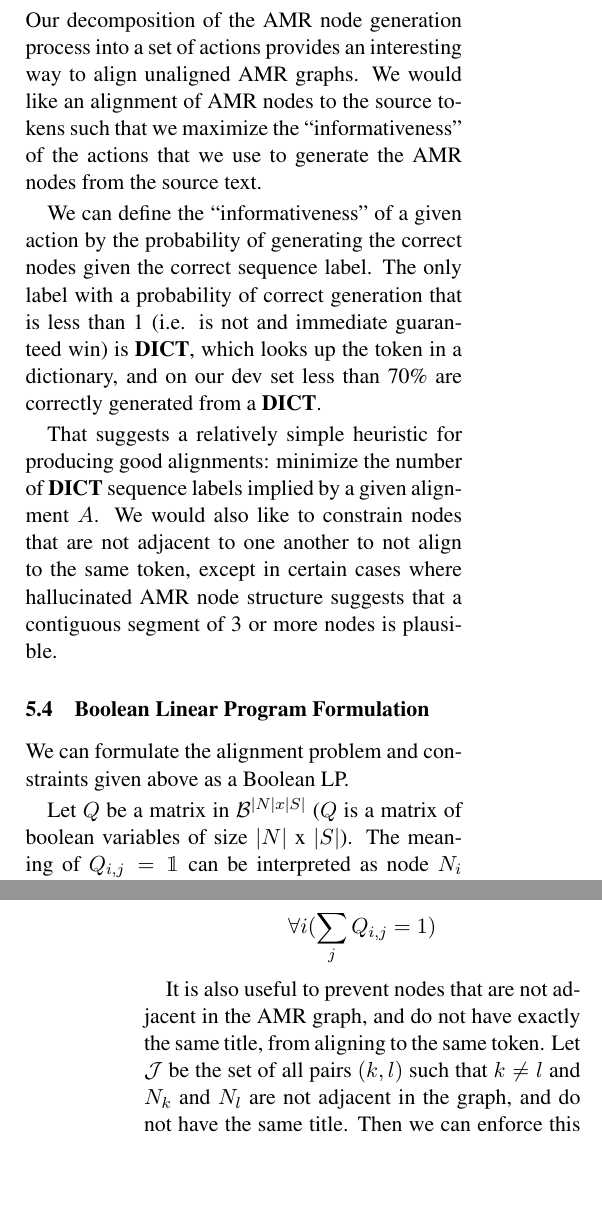
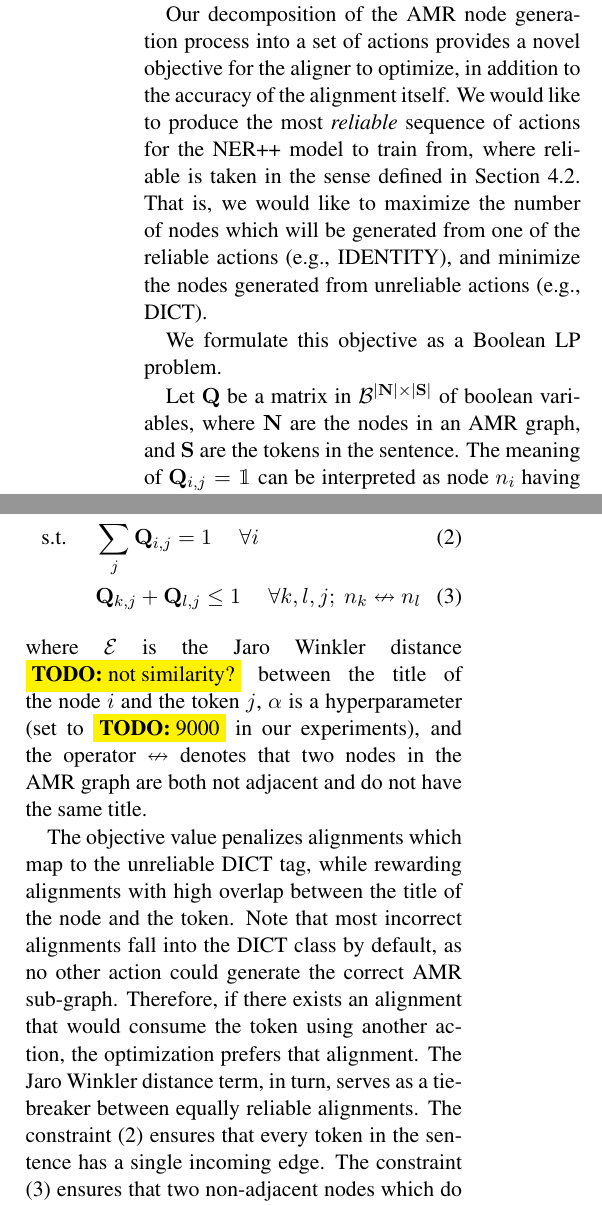
Before and after one commit to ajrulez/acl-2015-amr, a LaTeX paper (amr-ner-plus-plus.tex, which reads alignments.tex): two parts of the columns of pages 7 and 8 of 10 before the commit and two parts of the columns of page 7 of 10 after it, joined at a grey line, cut so that both start at the same text, the shorter picture padded with empty space. Compiled offline with pdfLaTeX.

Commit message:
Edited alignment section

```diff
--- a/alignments.tex
+++ b/alignments.tex
@@ -8,0 +13 @@ In plain english, we want a projective mapping from nodes to tokens. It is perfe
+  and used a rule-based approach to perform alignments.
@@ -9,2 +19,12 @@ In plain english, we want a projective mapping from nodes to tokens. It is perfe
+  alignment techniques to generate an alignment.
+%  from machine translation to align tokens in the source text and nodes in the AMR graphs. This approach works reasonably well, but fails to take advanactione of the inherently graphical structure of AMR, and regularities within that structure like named entities and quantity values.
 
-To define exactly what is meant by an `alignment', let there be a pair $G = <N,A>$ where $N$ is a set of nodes and $A$ is an $|N|$ by $|N|$ matrix of binary variables, representing the presence or absence of directed arcs between nodes. For example, $A_{i,j} = T$ means that an arc exists between $N_i$ and $N_j$, and $A_{i,j} = F$ means that no arc exists between $N_i$ and $N_j$. Let there be a set of tokens $S$, such that $S_i$ is the $i$th token in the source sentence. We would like an array $B$, where $|B| = |N|$, and for all $i$, $B_i$ is in the range $(1,|S|)$. For $B_i = n$, it means that token $S_n$ generated $N_i$.
+Our decomposition of the AMR node generation process into a set of actions
+  provides a novel objective for the aligner to optimize, in addition to the
+  accuracy of the alignment itself.
+We would like to produce the most \textit{reliable}
+  sequence of actions for the NER++ model to train from, where reliable is taken
+  in the sense defined in \refsec{informativeness}.
+That is, we would like to maximize the number of nodes which will be generated
+  from one of the reliable actions (e.g., IDENTITY), and minimize the nodes
+  generated from unreliable actions (e.g., DICT).
@@ -17,4 +38,9 @@ There have been two previous attempts at producing automatic AMR alignments. The
 
-Our decomposition of the AMR node generation process into a set of actions provides an interesting way to align unaligned AMR graphs. We would like an alignment of AMR nodes to the source tokens such that we maximize the ``informativeness'' of the actions that we use to generate the AMR nodes from the source text.
+We formulate this objective as a Boolean LP problem.
+%the alignment problem and constraints given above as a Boolean LP.
 
-We can define the ``informativeness'' of a given action by the probability of generating the correct nodes given the correct sequence label. The only label with a probability of correct generation that is less than 1 (i.e. is not and immediate guaranteed win) is \textbf{DICT}, which looks up the token in a dictionary, and on our dev set less than 70\% are correctly generated from a \textbf{DICT}.
+Let $\bQ$ be a matrix in $\mathcal{B}^{|\bN| \times |\bS|}$ of boolean variables,
+  where $\bN$ are the
+  nodes in an AMR graph, and $\bS$ are the tokens in the sentence.
+The meaning of $\bQ_{i,j} = \mathbbm{1}$ can be interpreted as node
+  $n_i$ having being aligned to token $s_j$.
@@ -21,16 +55,48 @@ We can define the ``informativeness'' of a given action by the probability of ge
+\begin{align}
+  \label{eqn:objective}
+  & \underset{\bQ}{\textrm{min}}
+     & & \sum_{i,j} \bQ_{i,j} \left[
+         \mathbbm{1}{(\bV_{i,j} = \textrm{\small{DICT}})}
+         - \alpha \sE_{i,j} \right] \\
+  \label{eqn:constraint1}
+  & \textrm{s.t.}
+     & & \sum_{j} \bQ_{i,j} = 1 ~~~~~ \forall i \\
+  \label{eqn:constraint2}
+  & & & \bQ_{k,j} + \bQ_{l,j} \leq 1 ~~~~~ \forall k,l,j; ~ n_k \nleftrightarrow n_l
+\end{align}
+where $\sE$ is the Jaro Winkler distance \todo{not similarity?} between the title of the node $i$ and the
+  token $j$, $\alpha$ is a hyperparameter (set to \todo{9000} in our experiments),
+  and the operator $\nleftrightarrow$ denotes that two nodes in the AMR graph are
+  both not adjacent and do not have the same title.
 
-That suggests a relatively simple heuristic for producing good alignments: minimize the number of \textbf{DICT} sequence labels implied by a given alignment $A$. We would also like to constrain nodes that are not adjacent to one another to not align to the same token, except in certain cases where hallucinated AMR node structure suggests that a contiguous segment of 3 or more nodes is plausible.
+% Intuition
+The objective value penalizes alignments which map to the unreliable DICT tag,
+  while rewarding alignments with high overlap between the title of the node and
+  the token.
+Note that most incorrect alignments fall into the DICT class by default, as no other
+  action could generate the correct AMR sub-graph.
+Therefore, if there exists an alignment that would consume the token using another
+  action, the optimization prefers that alignment.
+The Jaro Winkler distance term, in turn, serves as a tie-breaker between equally
+  reliable alignments.
+% Constraints
+The constraint \refeqn{constraint1} ensures that every token in the sentence has
+  a single incoming edge.
+The constraint \refeqn{constraint2} ensures that two non-adjacent nodes which do
+  not share a title do not refer to the same token.
 
-\subsection{Boolean Linear Program Formulation}
+%We must further constrain the alignment so that each node aligns to exactly one token:
+%
+%
+%It is also useful to prevent nodes that are not adjacent in the AMR graph, and do not have exactly the same title, from aligning to the same token. Let $\mathcal{J}$ be the set of all pairs $(k,l)$ such that $k \neq l$ and $N_k$ and $N_l$ are not adjacent in the graph, and do not have the same title. Then we can enforce this constraint with,
+%
+%
+%We also find edit distance to be a useful encouragement for nodes to align to their correct source token, so we would like to linearly augment our goal term with another value to reflect how closely our proposed alignment follows edit distance. Let $\mathcal{E}$ be a matrix in $\mathcal{R}^{|N|x|S|}$, where $E_{i,j}$ is the Jaro-Winkler edit distance between the title of node $N_i$, and the sentence token $S_j$. Then we can augment our objective function with a linear encouragement, modulated by $\alpha$, to align to the close edit-distance concepts overall. Our new augmented objective function is:
+%
+%\[\sum_{i,j} Q_{i,j}*(\mathbbm{1}{(V_{i,j} = DICT)} - \alpha \mathcal{E}_{i,j})\]
 
-We can formulate the alignment problem and constraints given above as a Boolean LP.
-
-Let $Q$ be a matrix in $\mathcal{B}^{|N| x |S|}$ ($Q$ is a matrix of boolean variables of size $|N|$ x $|S|$). The meaning of $Q_{i,j} = \mathbbm{1}$ can be interpreted as node $N_i$ having come from token $S_j$. Furthermore, let $V$ be a matrix $\mathcal{T}^{|N| x |S|}$ ($V$ is a matrix of derivation types, a set we call $\mathcal{T}$, of size $|N|$ x $|S|$). The matrix element $V_{i,j}$ gets the derivation type that would be implied by node $N_i$ aligning to token $S_j$. \todo{Needs graphic} Our goal can then be formulated roughly as follows:
-
-\[\sum_{i,j} Q_{i,j}*\mathbbm{1}{(V_{i,j} = DICT)}\]
-
-We would like to constrain the alignment so that each node must align to exactly one token:
-
-\[\forall i (\sum_{j} Q_{i,j} = 1)\]
-
-It is also useful to prevent nodes that are not adjacent in the AMR graph, and do not have exactly the same title, from aligning to the same token. Let $\mathcal{J}$ be the set of all pairs $(k,l)$ such that $k \neq l$ and $N_k$ and $N_l$ are not adjacent in the graph, and do not have the same title. Then we can enforce this constraint with,
+There are many packages which can solve this Boolean LP efficiently.
+We used Gurobi \needcite.
+Given a matrix $Q$ that minimizes our objective, we can decode our solved alignment
+  as follows: for each $i$, align $n_i$ to the $j$ s.t. $\bQ_{i,j} = 1$.
+By our constraints, exactly one such $j$ must exist.
```
Also changed, not shown: amr-ner-plus-plus.tex (+41 -38 lines), ref.bib (+7 -0 lines), alignments.tex (40 more changed lines).
